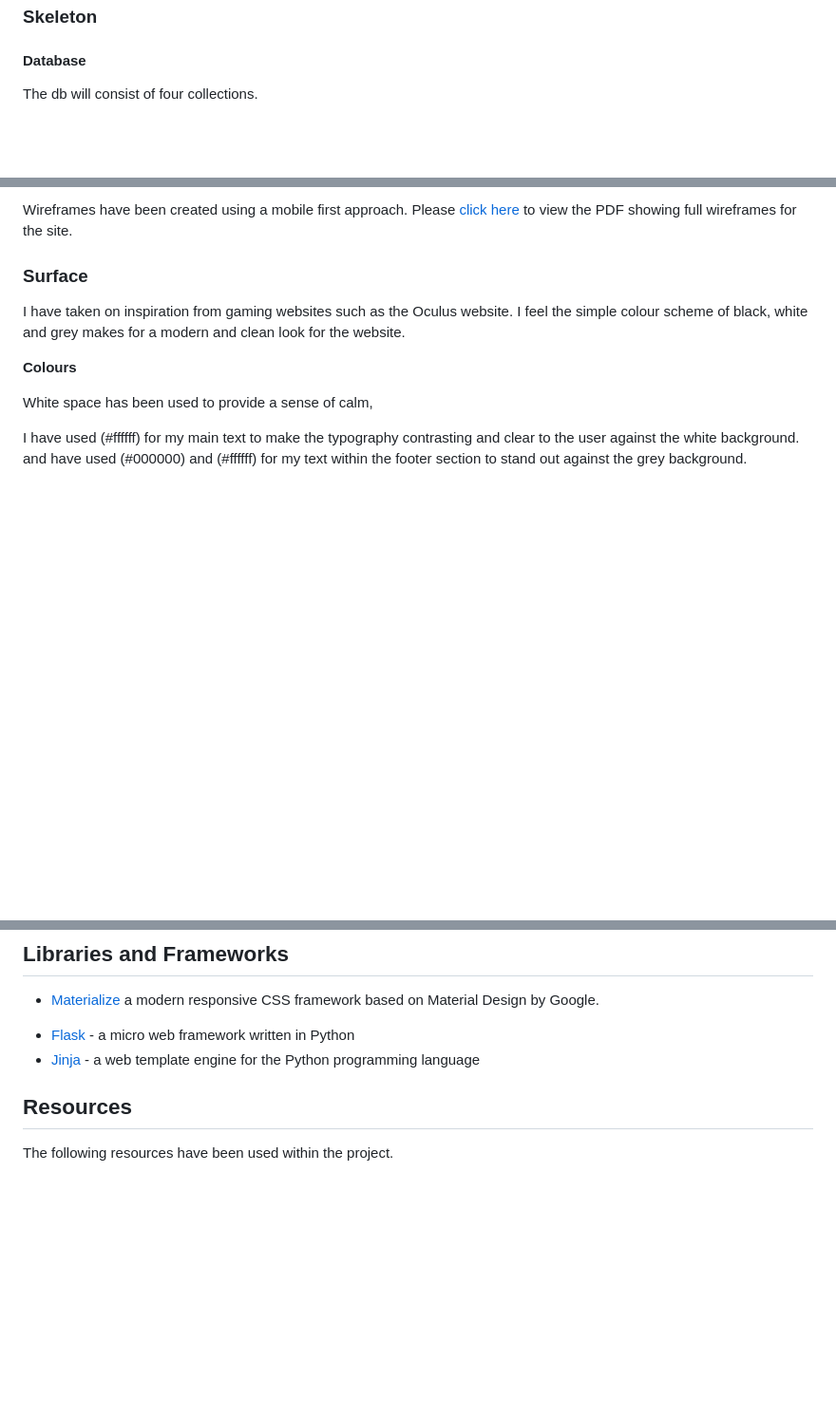
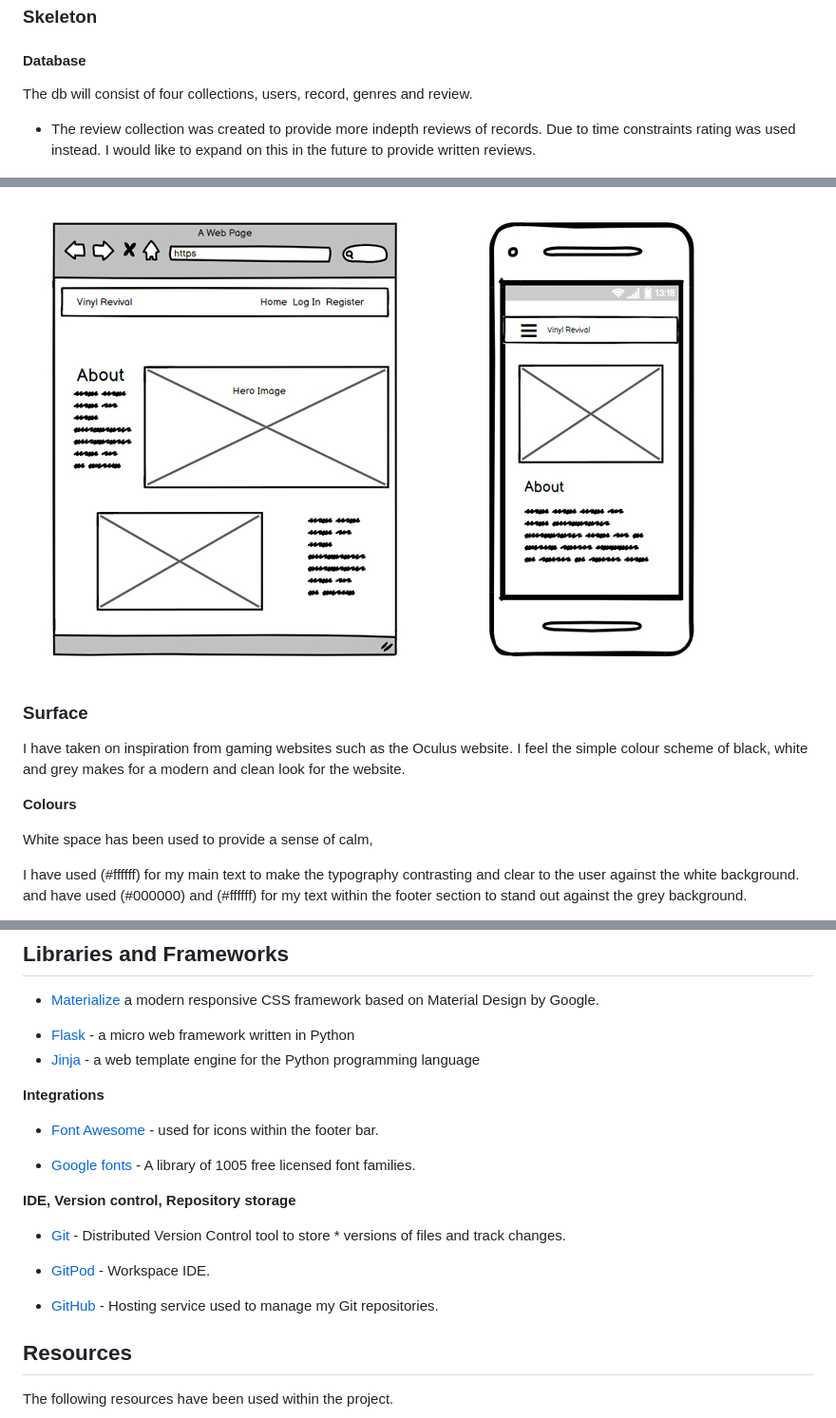
Before and after one commit to Code-Institute-Submissions/rebeccadev-ms3-vinyl-revival-project_AugResub, a Markdown page: README.md, 3 parts joined by grey strips. Shown: that part at 95% size. GitHub-like rendering; pictures changed too: readme_documentation/images/wireframespreview.png (added); blank space fills up the shorter version.

Commit message:
Add wireframe documentation to readme

```diff
--- a/README.md
+++ b/README.md
@@ -62,7 +62,12 @@ As an Admin user I want to be able to:
 
 #### Database
 
-The db will consist of four collections.
+The db will consist of four collections, users, record, genres and review.
+
+* The review collection was created to provide more indepth reviews of records.
+Due to time constraints rating was used instead. I would like to expand on
+this in the future to provide written reviews.
+
 
  ![db diagram](readme_documentation/images/dbdiagram.png)
 
@@ -72,6 +78,8 @@ The db will consist of four collections.
 
-Wireframes have been created using a mobile first approach.
-Please [click here](readmedocumentation/READMEimages/) to view the PDF showing full wireframes for the site.
+
+![Wireframes preview](readme_documentation/images/wireframespreview.png)
+
+
 
 ### Surface
 I have taken on inspiration from gaming websites such as the Oculus website. I feel the simple colour scheme
@@ -151,6 +159,21 @@ The following technologies have been used in the project.
 - [Flask](https://flask.palletsprojects.com/) - a micro web framework written in Python
 - [Jinja](https://jinja.palletsprojects.com/en/3.0.x/) - a web template engine for the Python programming language
 
+**Integrations**
+- [Font Awesome](https://fontawesome.com/) - used for icons within the footer bar.
+
+- [Google fonts](https://fonts.google.com/) - A library of 1005 free licensed font families.
+
+
+**IDE, Version control, Repository storage**
+
+* [Git](https://git-scm.com/) - Distributed Version Control tool to store * versions of files and track changes.
+
+* [GitPod](https://gitpod.io/) - Workspace IDE.
+
+* [GitHub](https://github.com/) - Hosting service used to manage my Git repositories.
+
+
 ## Resources
 
 The following resources have been used within the project.
```
Also changed, not shown: other parts of README.md (+2 -1 lines), 1 other file.
